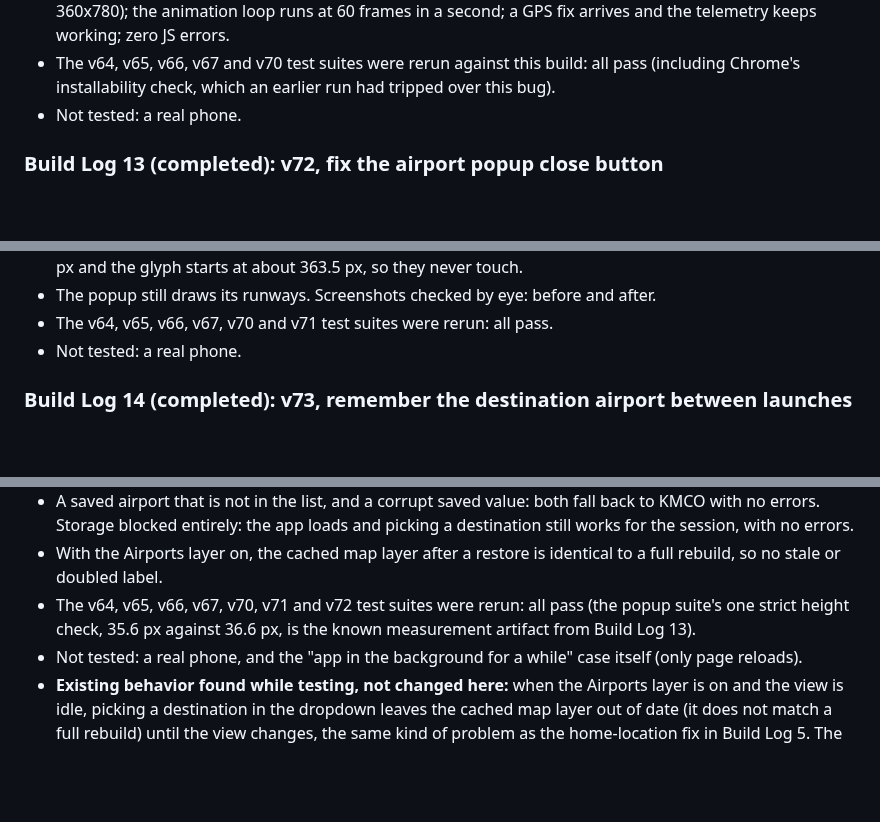
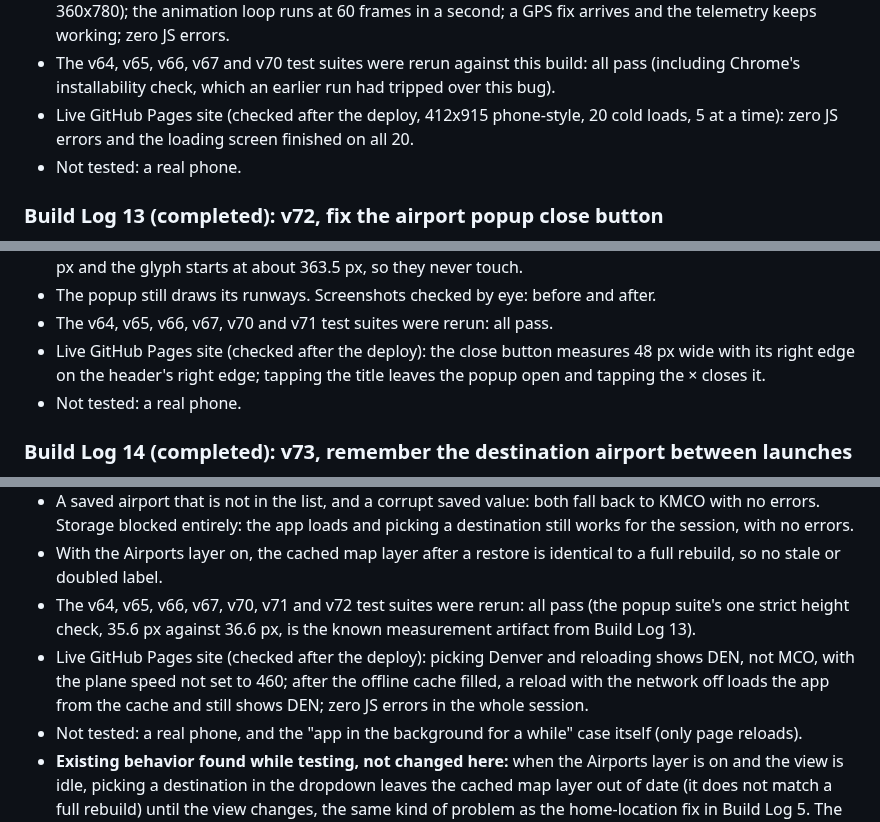
Before and after one commit to TundraJon/Stratosphere, a Markdown page: README.md, 3 parts joined by grey strips. Rendered like a GitHub page; blank space fills up the shorter version.

Commit message:
Build Logs 12-14: add live-site verification
Co-Authored-By: Claude Sonnet 5.5 <noreply@anthropic.com>
Claude-Session: https://claude.ai/code/session_013wo48Gh5BkZ6AmfYjeQCbh

```diff
--- a/README.md
+++ b/README.md
@@ -181,6 +181,7 @@ Built as spec'd in the Build Queue (found while testing Build Log 11; it came fr
 - Plain loads with nothing forced: v70 had errors in 11 of 60 loads (more often than in earlier sequential runs, because the parallel loads compete for the CPU); the fixed version 0 of 60, and no stuck loading screens in either.
 - After loading, resizing the window still re-fits the canvas (824x1830 at 412x915, then 720x1560 at 360x780); the animation loop runs at 60 frames in a second; a GPS fix arrives and the telemetry keeps working; zero JS errors.
 - The v64, v65, v66, v67 and v70 test suites were rerun against this build: all pass (including Chrome's installability check, which an earlier run had tripped over this bug).
+- Live GitHub Pages site (checked after the deploy, 412x915 phone-style, 20 cold loads, 5 at a time): zero JS errors and the loading screen finished on all 20.
 - Not tested: a real phone.
 
 ### Build Log 13 (completed): v72, fix the airport popup close button
@@ -197,6 +198,7 @@ Built as spec'd in the Build Queue. Reported by Jon from a real phone: the close
 - The longest airport name in the list ("HDN - Yampa Valley (Hayden/Steamboat Springs, CO)") ends at 343.9 px and the glyph starts at about 363.5 px, so they never touch.
 - The popup still draws its runways. Screenshots checked by eye: before and after.
 - The v64, v65, v66, v67, v70 and v71 test suites were rerun: all pass.
+- Live GitHub Pages site (checked after the deploy): the close button measures 48 px wide with its right edge on the header's right edge; tapping the title leaves the popup open and tapping the × closes it.
 - Not tested: a real phone.
 
 ### Build Log 14 (completed): v73, remember the destination airport between launches
@@ -212,6 +214,7 @@ Built as spec'd in the Build Queue. Reported by Jon: the destination airport he
 - A saved airport that is not in the list, and a corrupt saved value: both fall back to KMCO with no errors. Storage blocked entirely: the app loads and picking a destination still works for the session, with no errors.
 - With the Airports layer on, the cached map layer after a restore is identical to a full rebuild, so no stale or doubled label.
 - The v64, v65, v66, v67, v70, v71 and v72 test suites were rerun: all pass (the popup suite's one strict height check, 35.6 px against 36.6 px, is the known measurement artifact from Build Log 13).
+- Live GitHub Pages site (checked after the deploy): picking Denver and reloading shows DEN, not MCO, with the plane speed not set to 460; after the offline cache filled, a reload with the network off loads the app from the cache and still shows DEN; zero JS errors in the whole session.
 - Not tested: a real phone, and the "app in the background for a while" case itself (only page reloads).
 - **Existing behavior found while testing, not changed here:** when the Airports layer is on and the view is idle, picking a destination in the dropdown leaves the cached map layer out of date (it does not match a full rebuild) until the view changes, the same kind of problem as the home-location fix in Build Log 5. The cached layer skips drawing the destination's label, so the previous destination's label can be missing and the new one drawn twice until you pan or zoom. A one-line `STATE.render.cacheValid = false;` in `handleAirportSelect()` would fix it. It was not in this build's spec.
 
```
